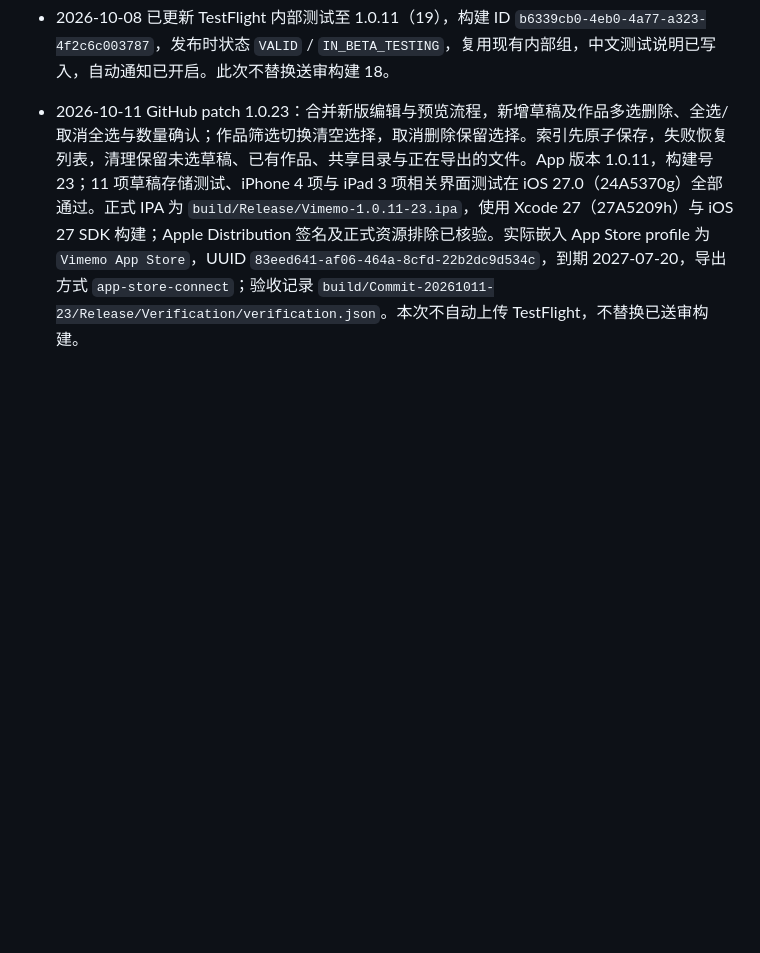
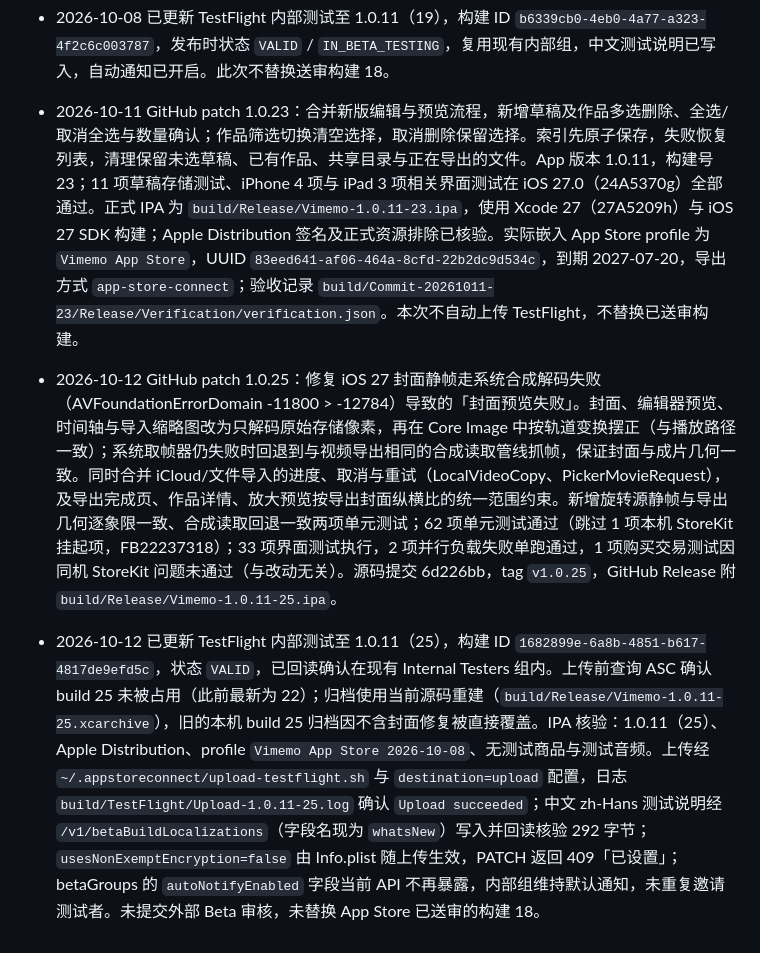
Before and after one commit to misswell/Vimemo, a Markdown page: AGENTS.md, the part around the change. Drawn GitHub-style; blank space fills up the shorter version.

Commit message:
docs: record 1.0.25 GitHub release and TestFlight build 25

```diff
--- a/AGENTS.md
+++ b/AGENTS.md
@@ -66,3 +66,5 @@
 - 2026-10-09 按用户要求更新 TestFlight 内部测试至 1.0.11（22），构建 ID `96269496-76e1-4fbd-bec6-bdb455a6a687`，状态 `VALID` / `IN_BETA_TESTING`，现有 Internal Testers 组关系已回读包含该构建，`autoNotifyEnabled=true`，`usesNonExemptEncryption=false`。中文 zh-Hans 测试说明已写入并回读核验，包含左下角纯图标封面入口与四角布局、轻点选封面和长按播放互不干扰，以及缩放回正和真实预览等既有改动。上传来源为 `build/Release/Vimemo-1.0.11-22-final.xcarchive`，复用原上传脚本和 `destination=upload` 配置；日志 `build/TestFlight/Upload-1.0.11-22.log` 确认 `Upload succeeded` 与 `EXPORT SUCCEEDED`，ASC 接收 IPA 为 4,056,459 bytes，重新导出的容器与 GitHub IPA 字节不同，不宣称两者哈希一致。ASC 在默认沙箱出现 Keychain -50 读取错误，使用现有安全配置在授权执行环境下恢复正常，未更换凭据或重复上传。未重复邀请测试者，未提交外部 Beta 审核，未替换 App Store 已送审的构建 18。
 - 2026-10-08 已更新 TestFlight 内部测试至 1.0.11（19），构建 ID `b6339cb0-4eb0-4a77-a323-4f2c6c003787`，发布时状态 `VALID` / `IN_BETA_TESTING`，复用现有内部组，中文测试说明已写入，自动通知已开启。此次不替换送审构建 18。
 - 2026-10-11 GitHub patch 1.0.23：合并新版编辑与预览流程，新增草稿及作品多选删除、全选/取消全选与数量确认；作品筛选切换清空选择，取消删除保留选择。索引先原子保存，失败恢复列表，清理保留未选草稿、已有作品、共享目录与正在导出的文件。App 版本 1.0.11，构建号 23；11 项草稿存储测试、iPhone 4 项与 iPad 3 项相关界面测试在 iOS 27.0（24A5370g）全部通过。正式 IPA 为 `build/Release/Vimemo-1.0.11-23.ipa`，使用 Xcode 27（27A5209h）与 iOS 27 SDK 构建；Apple Distribution 签名及正式资源排除已核验。实际嵌入 App Store profile 为 `Vimemo App Store`，UUID `83eed641-af06-464a-8cfd-22b2dc9d534c`，到期 2027-07-20，导出方式 `app-store-connect`；验收记录 `build/Commit-20261011-23/Release/Verification/verification.json`。本次不自动上传 TestFlight，不替换已送审构建。
+- 2026-10-12 GitHub patch 1.0.25：修复 iOS 27 封面静帧走系统合成解码失败（AVFoundationErrorDomain -11800 > -12784）导致的「封面预览失败」。封面、编辑器预览、时间轴与导入缩略图改为只解码原始存储像素，再在 Core Image 中按轨道变换摆正（与播放路径一致）；系统取帧器仍失败时回退到与视频导出相同的合成读取管线抓帧，保证封面与成片几何一致。同时合并 iCloud/文件导入的进度、取消与重试（LocalVideoCopy、PickerMovieRequest），及导出完成页、作品详情、放大预览按导出封面纵横比的统一范围约束。新增旋转源静帧与导出几何逐象限一致、合成读取回退一致两项单元测试；62 项单元测试通过（跳过 1 项本机 StoreKit 挂起项，FB22237318）；33 项界面测试执行，2 项并行负载失败单跑通过，1 项购买交易测试因同机 StoreKit 问题未通过（与改动无关）。源码提交 6d226bb，tag `v1.0.25`，GitHub Release 附 `build/Release/Vimemo-1.0.11-25.ipa`。
+- 2026-10-12 已更新 TestFlight 内部测试至 1.0.11（25），构建 ID `1682899e-6a8b-4851-b617-4817de9efd5c`，状态 `VALID`，已回读确认在现有 Internal Testers 组内。上传前查询 ASC 确认 build 25 未被占用（此前最新为 22）；归档使用当前源码重建（`build/Release/Vimemo-1.0.11-25.xcarchive`），旧的本机 build 25 归档因不含封面修复被直接覆盖。IPA 核验：1.0.11（25）、Apple Distribution、profile `Vimemo App Store 2026-10-08`、无测试商品与测试音频。上传经 `~/.appstoreconnect/upload-testflight.sh` 与 `destination=upload` 配置，日志 `build/TestFlight/Upload-1.0.11-25.log` 确认 `Upload succeeded`；中文 zh-Hans 测试说明经 `/v1/betaBuildLocalizations`（字段名现为 `whatsNew`）写入并回读核验 292 字节；`usesNonExemptEncryption=false` 由 Info.plist 随上传生效，PATCH 返回 409「已设置」；betaGroups 的 `autoNotifyEnabled` 字段当前 API 不再暴露，内部组维持默认通知，未重复邀请测试者。未提交外部 Beta 审核，未替换 App Store 已送审的构建 18。
```
Also changed, not shown: README.md (+1 -1 lines).
